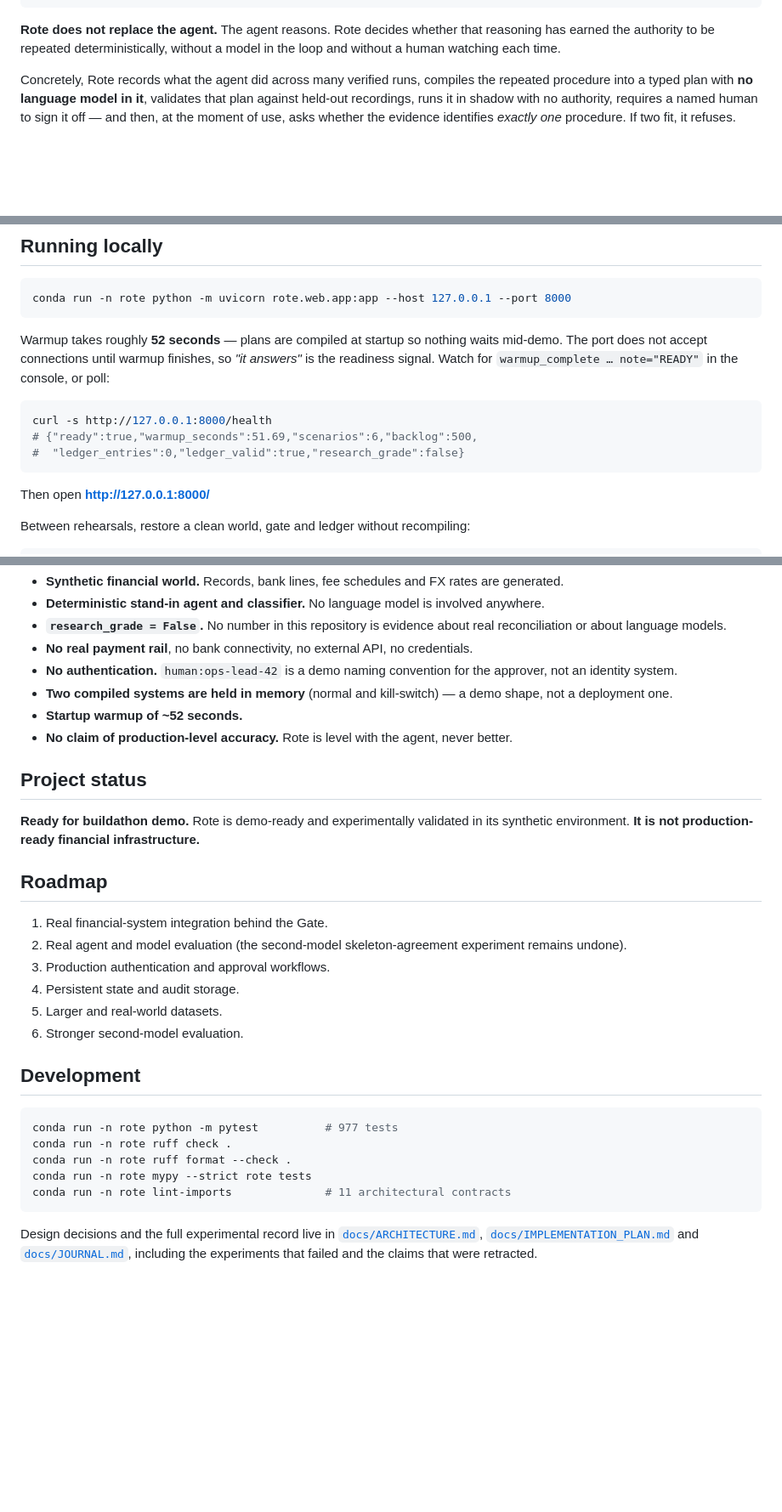
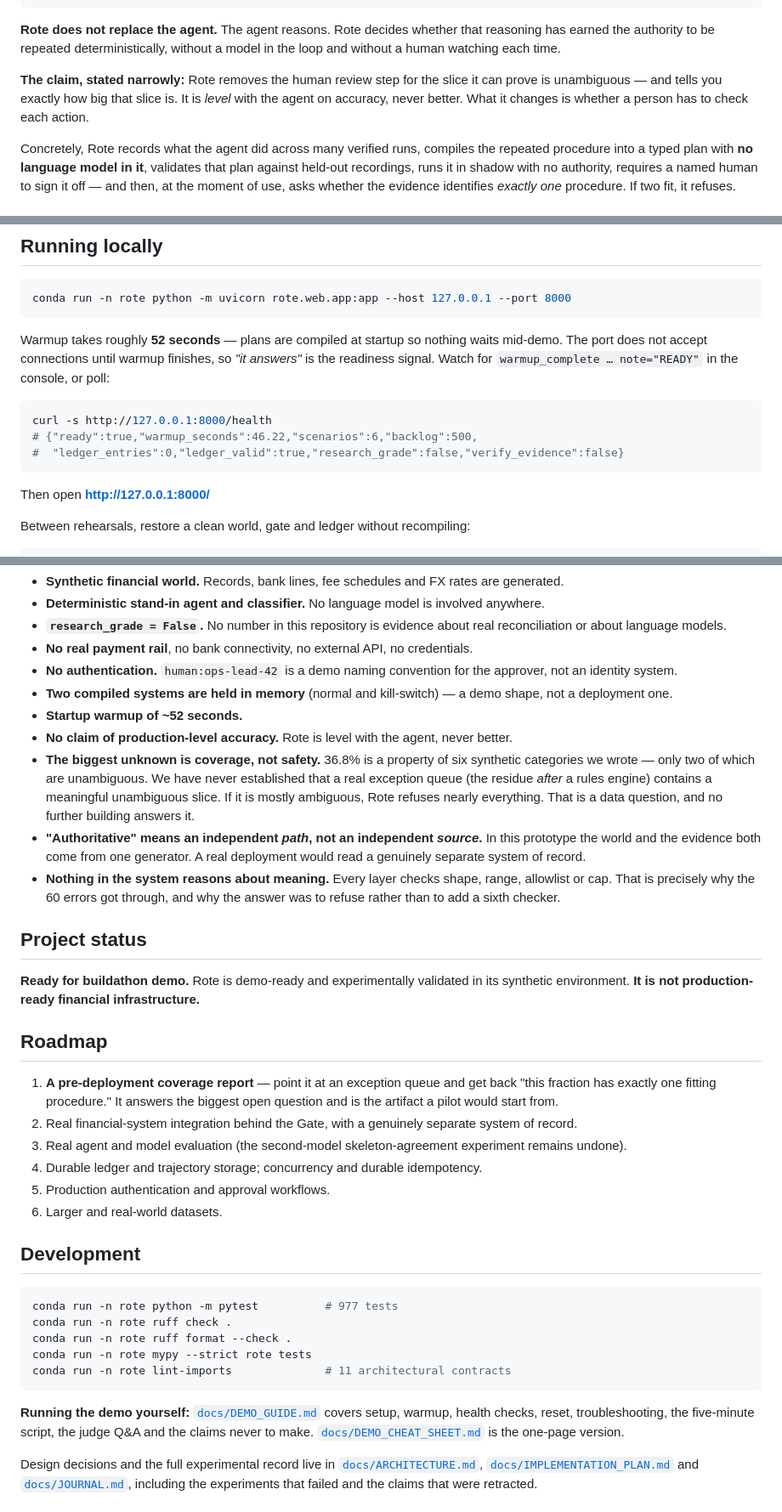
Before and after one commit to AyushSingh110/ROTE, a Markdown page: README.md, 3 parts joined by grey strips. Shown at 85% size. Rendered like a GitHub page; blank space fills up the shorter version.

Commit message:
demo operations guide, one-page cheat sheet, and README updated with the evidence-verification result and the honest coverage limitation

````diff
--- a/README.md
+++ b/README.md
@@ -53,6 +53,10 @@ Does exactly one procedure fit the evidence?
 **Rote does not replace the agent.** The agent reasons. Rote decides whether that reasoning has
 earned the authority to be repeated deterministically, without a model in the loop and without a
 human watching each time.
+
+**The claim, stated narrowly:** Rote removes the human review step for the slice it can prove is
+unambiguous — and tells you exactly how big that slice is. It is *level* with the agent on accuracy,
+never better. What it changes is whether a person has to check each action.
 
 Concretely, Rote records what the agent did across many verified runs, compiles the repeated
 procedure into a typed plan with **no language model in it**, validates that plan against held-out
@@ -231,8 +271,8 @@ Watch for `warmup_complete … note="READY"` in the console, or poll:
 
 ```bash
 curl -s http://127.0.0.1:8000/health
-# {"ready":true,"warmup_seconds":51.69,"scenarios":6,"backlog":500,
-#  "ledger_entries":0,"ledger_valid":true,"research_grade":false}
+# {"ready":true,"warmup_seconds":46.22,"scenarios":6,"backlog":500,
+#  "ledger_entries":0,"ledger_valid":true,"research_grade":false,"verify_evidence":false}
 ```
 
 Then open **http://127.0.0.1:8000/**
@@ -306,6 +349,17 @@ The live runtime reproduces the v2 result exactly through an entirely different
   deployment one.
 - **Startup warmup of ~52 seconds.**
 - **No claim of production-level accuracy.** Rote is level with the agent, never better.
+- **The biggest unknown is coverage, not safety.** 36.8% is a property of six synthetic categories
+  we wrote — only two of which are unambiguous. We have never established that a real exception
+  queue (the residue *after* a rules engine) contains a meaningful unambiguous slice. If it is
+  mostly ambiguous, Rote refuses nearly everything. That is a data question, and no further building
+  answers it.
+- **"Authoritative" means an independent *path*, not an independent *source*.** In this prototype the
+  world and the evidence both come from one generator. A real deployment would read a genuinely
+  separate system of record.
+- **Nothing in the system reasons about meaning.** Every layer checks shape, range, allowlist or cap.
+  That is precisely why the 60 errors got through, and why the answer was to refuse rather than to
+  add a sixth checker.
 
 ## Project status
 
@@ -314,12 +368,14 @@ environment. **It is not production-ready financial infrastructure.**
 
 ## Roadmap
 
-1. Real financial-system integration behind the Gate.
-2. Real agent and model evaluation (the second-model skeleton-agreement experiment remains undone).
-3. Production authentication and approval workflows.
-4. Persistent state and audit storage.
-5. Larger and real-world datasets.
-6. Stronger second-model evaluation.
+1. **A pre-deployment coverage report** — point it at an exception queue and get back "this
+   fraction has exactly one fitting procedure." It answers the biggest open question and is the
+   artifact a pilot would start from.
+2. Real financial-system integration behind the Gate, with a genuinely separate system of record.
+3. Real agent and model evaluation (the second-model skeleton-agreement experiment remains undone).
+4. Durable ledger and trajectory storage; concurrency and durable idempotency.
+5. Production authentication and approval workflows.
+6. Larger and real-world datasets.
 
 ## Development
 
@@ -331,6 +387,10 @@ conda run -n rote mypy --strict rote tests
 conda run -n rote lint-imports              # 11 architectural contracts
 ```
 
+**Running the demo yourself:** [`docs/DEMO_GUIDE.md`](docs/DEMO_GUIDE.md) covers setup, warmup,
+health checks, reset, troubleshooting, the five-minute script, the judge Q&A and the claims never to
+make. [`docs/DEMO_CHEAT_SHEET.md`](docs/DEMO_CHEAT_SHEET.md) is the one-page version.
+
 Design decisions and the full experimental record live in
 [`docs/ARCHITECTURE.md`](docs/ARCHITECTURE.md), [`docs/IMPLEMENTATION_PLAN.md`](docs/IMPLEMENTATION_PLAN.md)
 and [`docs/JOURNAL.md`](docs/JOURNAL.md), including the experiments that failed and the claims that
````
Also changed, not shown: other parts of README.md (+39 -0 lines), docs/DEMO_CHEAT_SHEET.md (added, +76 -0 lines), docs/DEMO_GUIDE.md (added, +502 -0 lines).
